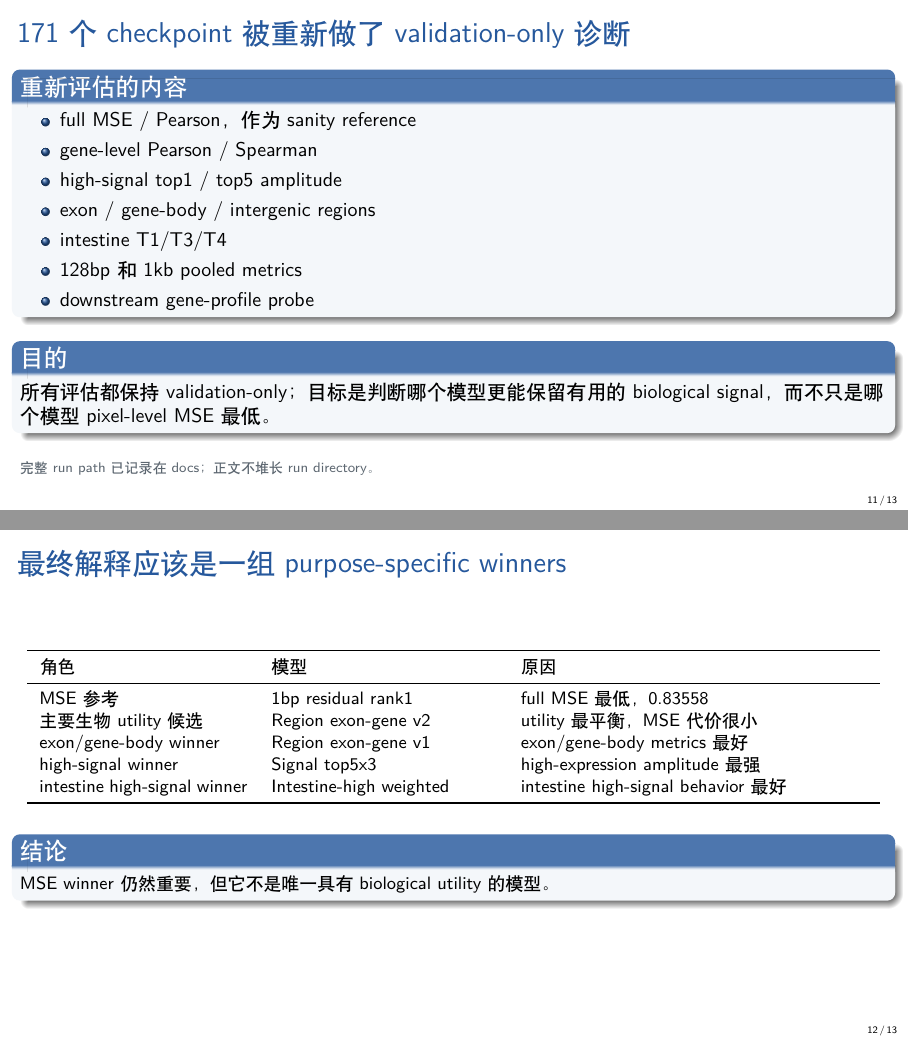
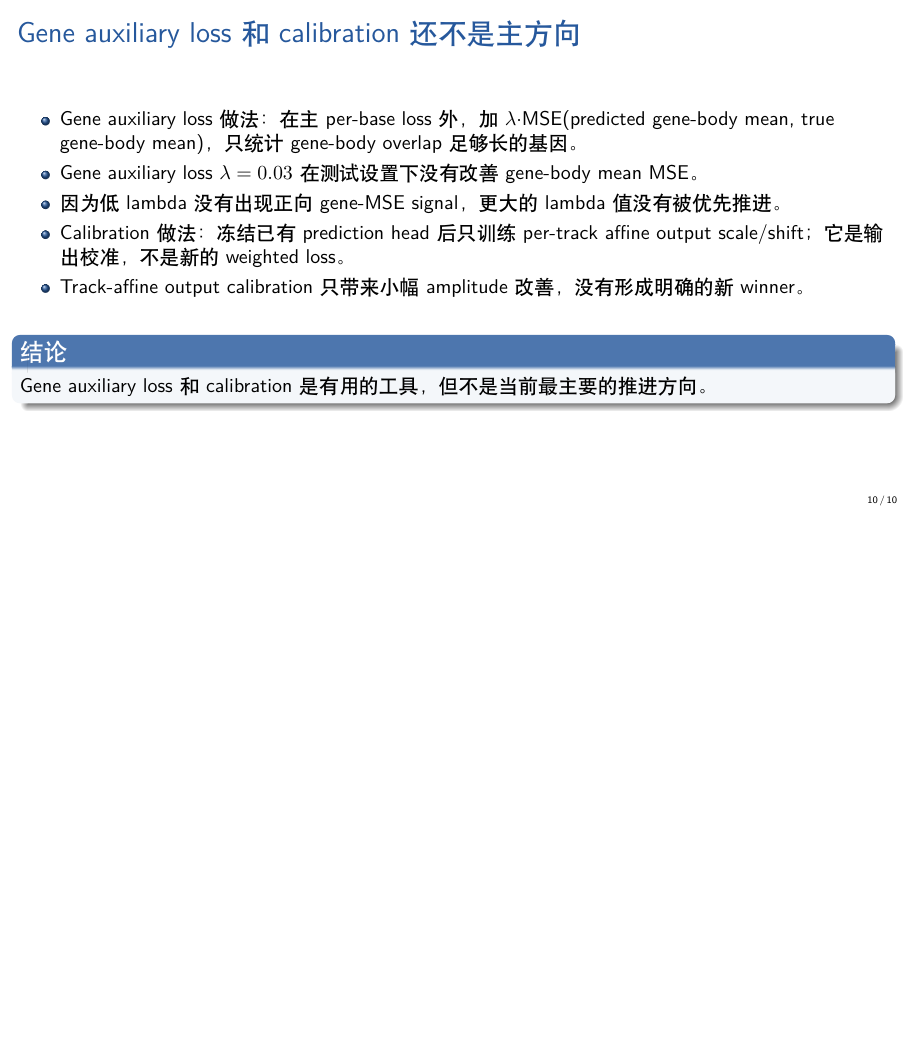
Before and after one commit to sextant-fable/Alphagenome, LaTeX slides (docs/rna_seq11_collaborator_update_20260604_zh_compact.tex): pages 11 and 12 of 13 before the commit and page 10 of 10 after it, the two joined at a grey line, the shorter picture padded with empty space. Compiled offline with XeLaTeX.

Commit message:
Remove final slides from Chinese update

```diff
--- a/docs/rna_seq11_collaborator_update_20260604_zh_compact.tex
+++ b/docs/rna_seq11_collaborator_update_20260604_zh_compact.tex
@@ -234,43 +234,3 @@
   \end{block}
 \end{frame}
 
-\begin{frame}{171 个 checkpoint 被重新做了 validation-only 诊断}
-  \begin{block}{重新评估的内容}
-    \begin{itemize}
-      \item full MSE / Pearson，作为 sanity reference
-      \item gene-level Pearson / Spearman
-      \item high-signal top1 / top5 amplitude
-      \item exon / gene-body / intergenic regions
-      \item intestine T1/T3/T4
-      \item 128bp 和 1kb pooled metrics
-      \item downstream gene-profile probe
-    \end{itemize}
-  \end{block}
-
-  \begin{block}{目的}
-    所有评估都保持 validation-only；目标是判断哪个模型更能保留有用的 biological signal，而不只是哪个模型 pixel-level MSE 最低。
-  \end{block}
-
-  \smallnote{完整 run path 已记录在 docs；正文不堆长 run directory。}
-\end{frame}
-
-\begin{frame}{最终解释应该是一组 purpose-specific winners}
-  \centering
-  \small
-  \begin{tabular}{p{0.24\textwidth}p{0.26\textwidth}p{0.40\textwidth}}
-    \toprule
-    角色 & 模型 & 原因 \\
-    \midrule
-    MSE 参考 & 1bp residual rank1 & full MSE 最低，0.83558 \\
-    主要生物 utility 候选 & Region exon-gene v2 & utility 最平衡，MSE 代价很小 \\
-    exon/gene-body winner & Region exon-gene v1 & exon/gene-body metrics 最好 \\
-    high-signal winner & Signal top5x3 & high-expression amplitude 最强 \\
-    intestine high-signal winner & Intestine-high weighted & intestine high-signal behavior 最好 \\
-    \bottomrule
-  \end{tabular}
-
-  \vspace{0.8em}
-  \begin{block}{结论}
-    MSE winner 仍然重要，但它不是唯一具有 biological utility 的模型。
-  \end{block}
-\end{frame}
```
Also changed, not shown: docs/rna_seq11_collaborator_update_20260604_zh_compact.pdf, docs/rna_seq11_collaborator_update_20260604_zh_compact.tex (14 more changed lines).
